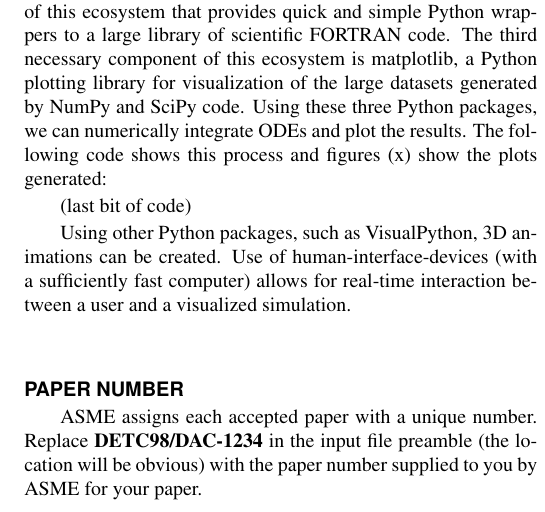
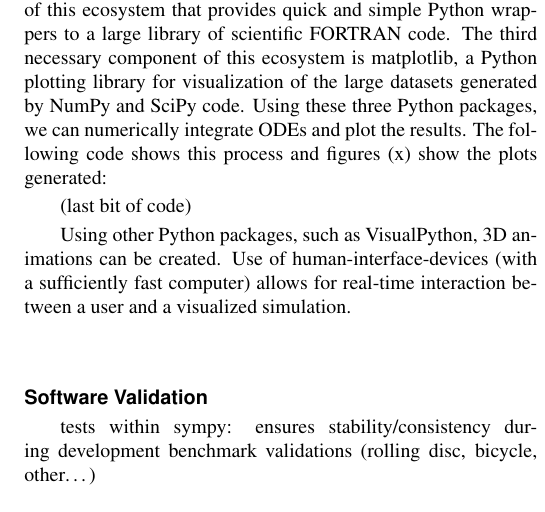
Before and after one commit to gilbertgede/idetc-2013-paper, a LaTeX document (asme2e.tex): part of one column of page 3 of 4, cut so that both start at the same text. Compiled offline with pdfLaTeX.

Commit message:
Added validation section from google doc.

```diff
--- a/asme2e.tex
+++ b/asme2e.tex
@@ -272,16 +272,9 @@ Using other Python packages, such as VisualPython, 3D animations can be
 created.
 Use of human-interface-devices (with a sufficiently fast computer) allows for
 real-time interaction between a user and a visualized simulation.
-\section*{PAPER NUMBER}
-
-ASME assigns each accepted paper with a unique number. Replace {\bf DETC98/DAC-1234} in the input file preamble (the location will be obvious) with the paper number supplied to you  by ASME for your paper.
-
-
-%%%%%%%%%%%%%%%%%%%%%%%%%%%%%%%%%%%%%%%%%%%%%%%%%%%%%%%%%%%%%%%%%%%%%%
-\section*{USE OF SI UNITS}
-
-An ASME paper should use SI units.  When preference is given to SI units, the U.S. customary units may be given in parentheses or omitted. When U.S. customary units are given preference, the SI equivalent {\em shall} be provided in parentheses or in a supplementary table.
-%%%%%%%%%%%%%%%%%%%%%%%%%%%%%%%%%%%%%%%%%%%%%%%%%%%%%%%%%%%%%%%%%%%%%%
+\section*{Software Validation}
+tests within sympy: ensures stability/consistency during development
+benchmark validations (rolling disc, bicycle, other\ldots)
 \section*{MATHEMATICS}
 
 Equations should be numbered consecutively beginning with (1) to the end of the paper, including any appendices.  The number should be enclosed in parentheses and set flush right in the column on the same line as the equation.  An extra line of space should be left above and below a displayed equation or formula. \LaTeX\ can automatically keep track of equation numbers in the paper and format almost any equation imaginable. An example is shown in Eqn.~(\ref{eq_ASME}). The number of a referenced equation in the text should be preceded by Eqn.\ unless the reference starts a sentence in which case Eqn.\ should be expanded to Equation.
```
